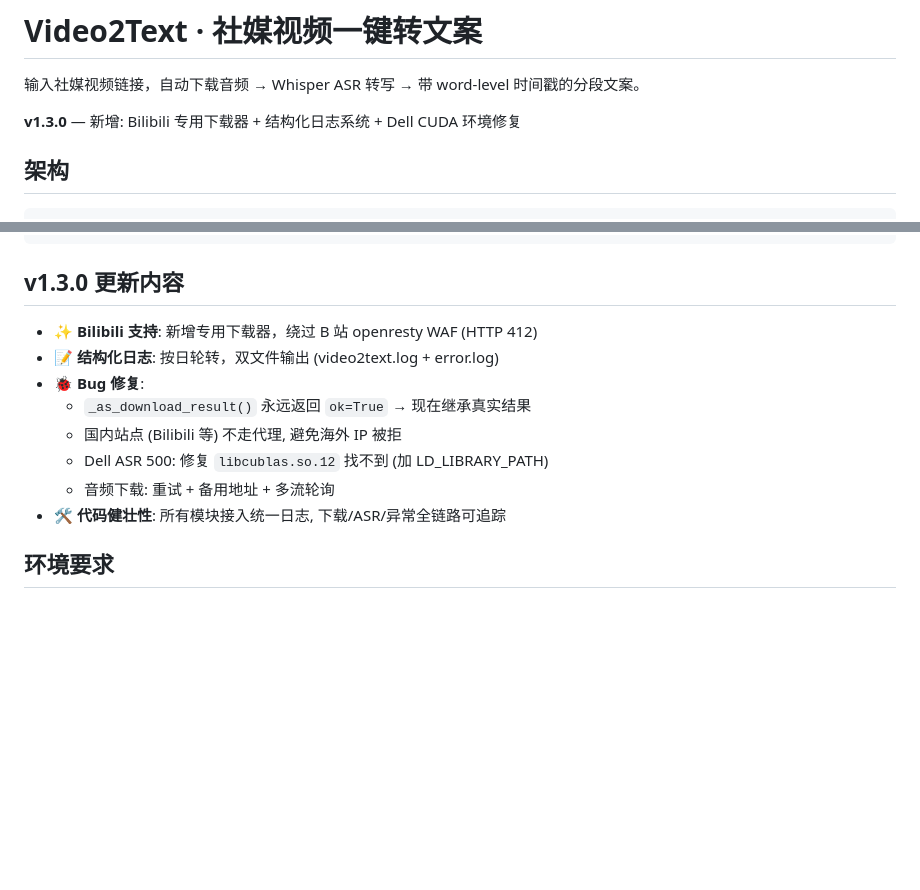
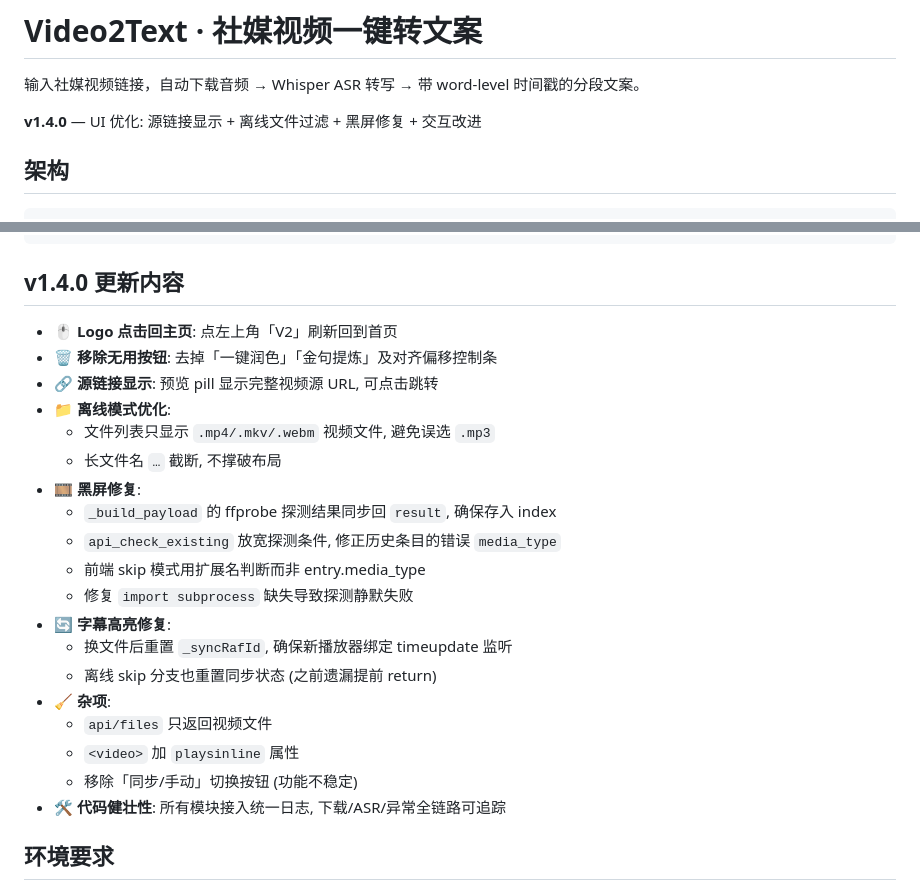
Before and after one commit to SCTS-TJ/Video2Text, a Markdown page: README.md, 2 parts joined by grey strips. Rendered like a GitHub page; blank space fills up the shorter version.

Commit message:
docs: README v1.4.0 更新内容

````diff
--- a/README.md
+++ b/README.md
@@ -2,7 +2,7 @@
 
 输入社媒视频链接，自动下载音频 → Whisper ASR 转写 → 带 word-level 时间戳的分段文案。
 
-**v1.3.0** — 新增: Bilibili 专用下载器 + 结构化日志系统 + Dell CUDA 环境修复
+**v1.4.0** — UI 优化: 源链接显示 + 离线文件过滤 + 黑屏修复 + 交互改进
 
 ## 架构
 
@@ -103,15 +103,26 @@ Video2Text/
     └── index.html        # 前端 (内联 CSS/JS, 字幕同步高亮)
 ```
 
-## v1.3.0 更新内容
+## v1.4.0 更新内容
 
-- ✨ **Bilibili 支持**: 新增专用下载器，绕过 B 站 openresty WAF (HTTP 412)
-- 📝 **结构化日志**: 按日轮转，双文件输出 (video2text.log + error.log)
-- 🐞 **Bug 修复**:
-  - `_as_download_result()` 永远返回 `ok=True` → 现在继承真实结果
-  - 国内站点 (Bilibili 等) 不走代理, 避免海外 IP 被拒
-  - Dell ASR 500: 修复 `libcublas.so.12` 找不到 (加 LD_LIBRARY_PATH)
-  - 音频下载: 重试 + 备用地址 + 多流轮询
+- 🖱 **Logo 点击回主页**: 点左上角「V2」刷新回到首页
+- 🗑 **移除无用按钮**: 去掉「一键润色」「金句提炼」及对齐偏移控制条
+- 🔗 **源链接显示**: 预览 pill 显示完整视频源 URL, 可点击跳转
+- 📁 **离线模式优化**:
+  - 文件列表只显示 `.mp4/.mkv/.webm` 视频文件, 避免误选 `.mp3`
+  - 长文件名 `…` 截断, 不撑破布局
+- 🎞 **黑屏修复**:
+  - `_build_payload` 的 ffprobe 探测结果同步回 `result`, 确保存入 index
+  - `api_check_existing` 放宽探测条件, 修正历史条目的错误 `media_type`
+  - 前端 skip 模式用扩展名判断而非 entry.media_type
+  - 修复 `import subprocess` 缺失导致探测静默失败
+- 🔄 **字幕高亮修复**:
+  - 换文件后重置 `_syncRafId`, 确保新播放器绑定 timeupdate 监听
+  - 离线 skip 分支也重置同步状态 (之前遗漏提前 return)
+- 🧹 **杂项**:
+  - `api/files` 只返回视频文件
+  - `<video>` 加 `playsinline` 属性
+  - 移除「同步/手动」切换按钮 (功能不稳定)
 - 🛠 **代码健壮性**: 所有模块接入统一日志, 下载/ASR/异常全链路可追踪
 
 ## 环境要求
````
